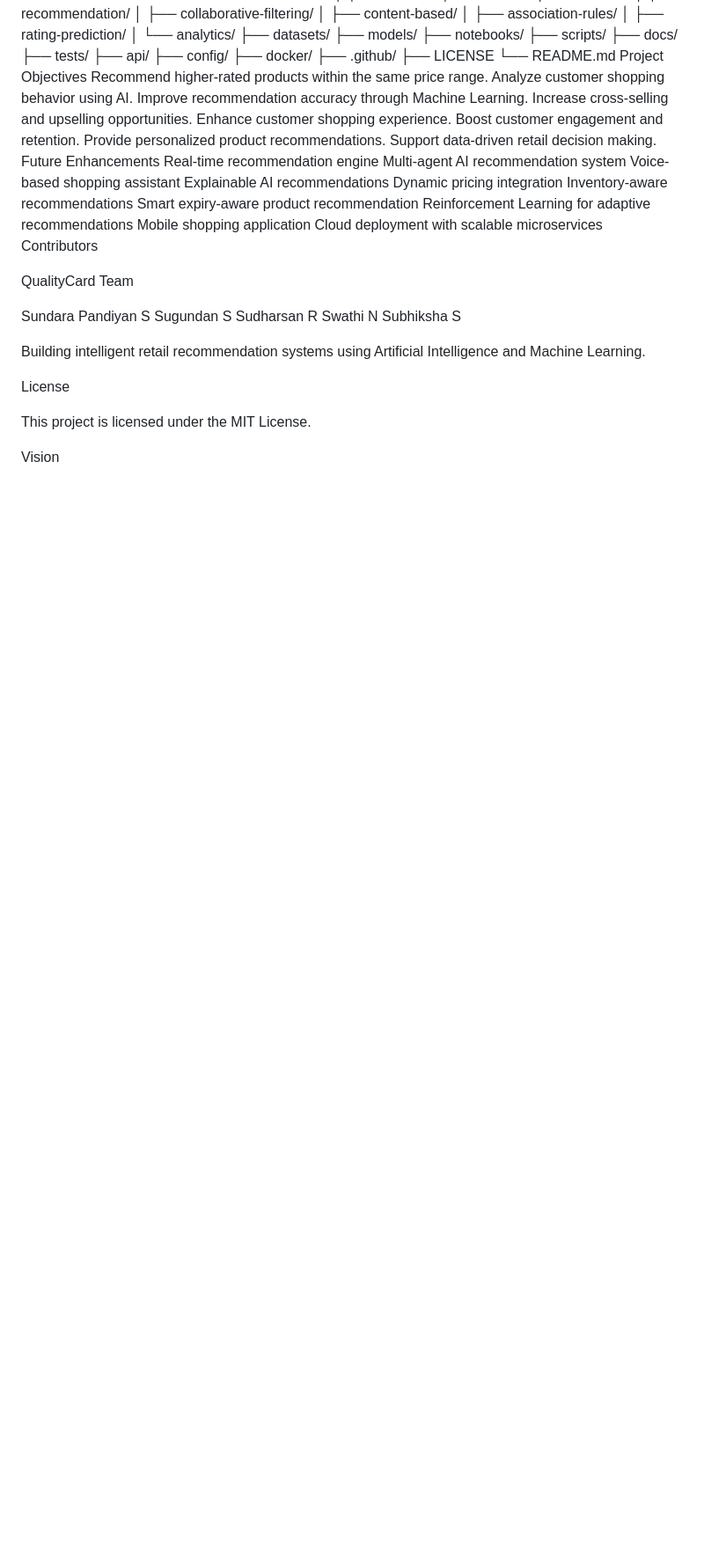
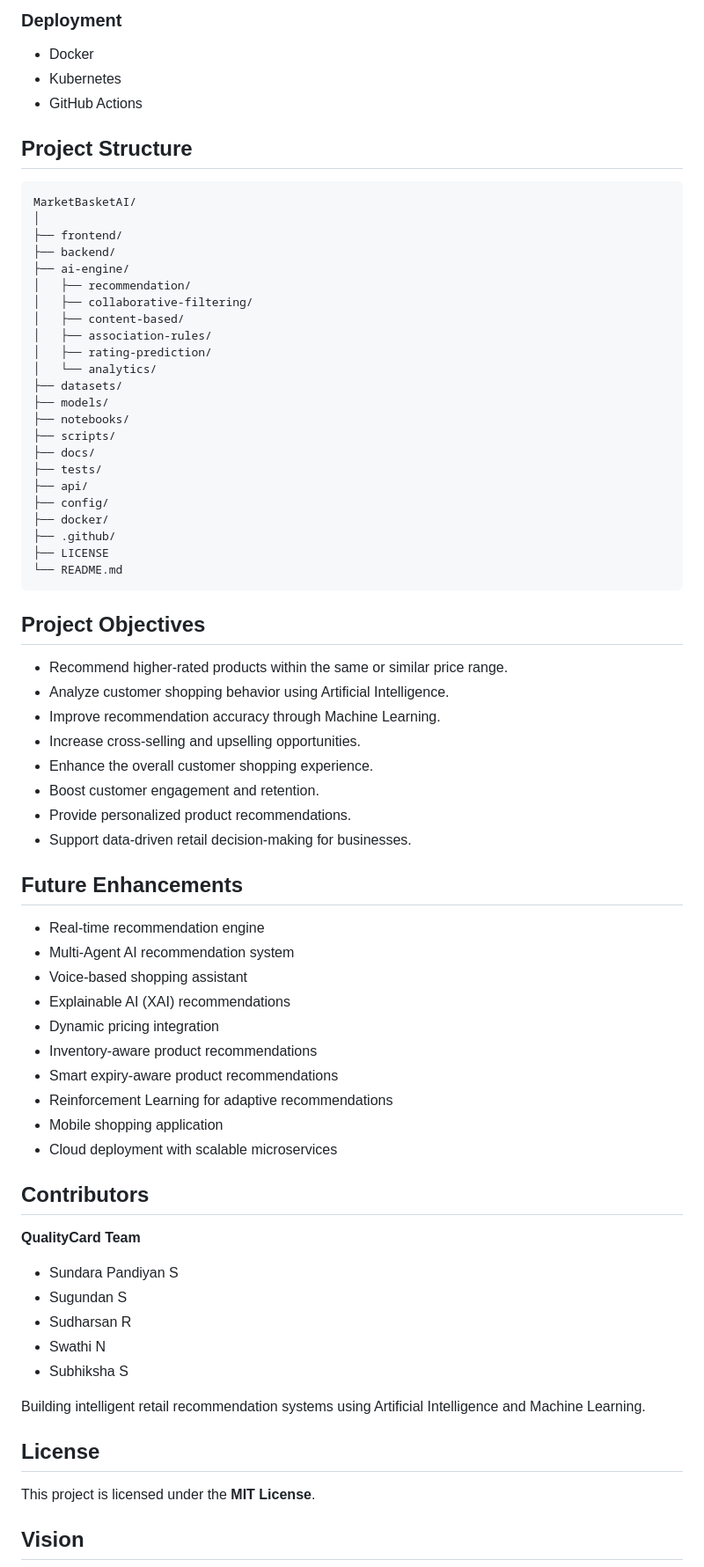
Before and after one commit to QualityCart/Market-Basket-Recommendation, a Markdown page: README.md, the part around one of its changes. Shown at 88% size. Drawn GitHub-style; blank space fills up the shorter version.

````diff
--- a/README.md
+++ b/README.md
@@ -111,3 +143,12 @@ Project Structure
+### Deployment
+
+- Docker
+- Kubernetes
+- GitHub Actions
+
+## Project Structure
+
+```text
 MarketBasketAI/
 │
 ├── frontend/
@@ -131,41 +172,46 @@ MarketBasketAI/
 ├── .github/
 ├── LICENSE
 └── README.md
-Project Objectives
-Recommend higher-rated products within the same price range.
-Analyze customer shopping behavior using AI.
-Improve recommendation accuracy through Machine Learning.
-Increase cross-selling and upselling opportunities.
-Enhance customer shopping experience.
-Boost customer engagement and retention.
-Provide personalized product recommendations.
-Support data-driven retail decision making.
-Future Enhancements
-Real-time recommendation engine
-Multi-agent AI recommendation system
-Voice-based shopping assistant
-Explainable AI recommendations
-Dynamic pricing integration
-Inventory-aware recommendations
-Smart expiry-aware product recommendation
-Reinforcement Learning for adaptive recommendations
-Mobile shopping application
-Cloud deployment with scalable microservices
-Contributors
+```
+## Project Objectives
 
-QualityCard Team
+- Recommend higher-rated products within the same or similar price range.
+- Analyze customer shopping behavior using Artificial Intelligence.
+- Improve recommendation accuracy through Machine Learning.
+- Increase cross-selling and upselling opportunities.
+- Enhance the overall customer shopping experience.
+- Boost customer engagement and retention.
+- Provide personalized product recommendations.
+- Support data-driven retail decision-making for businesses.
 
-Sundara Pandiyan S
-Sugundan S
-Sudharsan R
-Swathi N
-Subhiksha S
+## Future Enhancements
+
+- Real-time recommendation engine
+- Multi-Agent AI recommendation system
+- Voice-based shopping assistant
+- Explainable AI (XAI) recommendations
+- Dynamic pricing integration
+- Inventory-aware product recommendations
+- Smart expiry-aware product recommendations
+- Reinforcement Learning for adaptive recommendations
+- Mobile shopping application
+- Cloud deployment with scalable microservices
+
+## Contributors
+
+**QualityCard Team**
+
+- Sundara Pandiyan S
+- Sugundan S
+- Sudharsan R
+- Swathi N
+- Subhiksha S
 
 Building intelligent retail recommendation systems using Artificial Intelligence and Machine Learning.
 
-License
+## License
 
-This project is licensed under the MIT License.
+This project is licensed under the **MIT License**.
 
-Vision
+## Vision
 
````
Also changed, not shown: other parts of README.md (+140 -104 lines).
